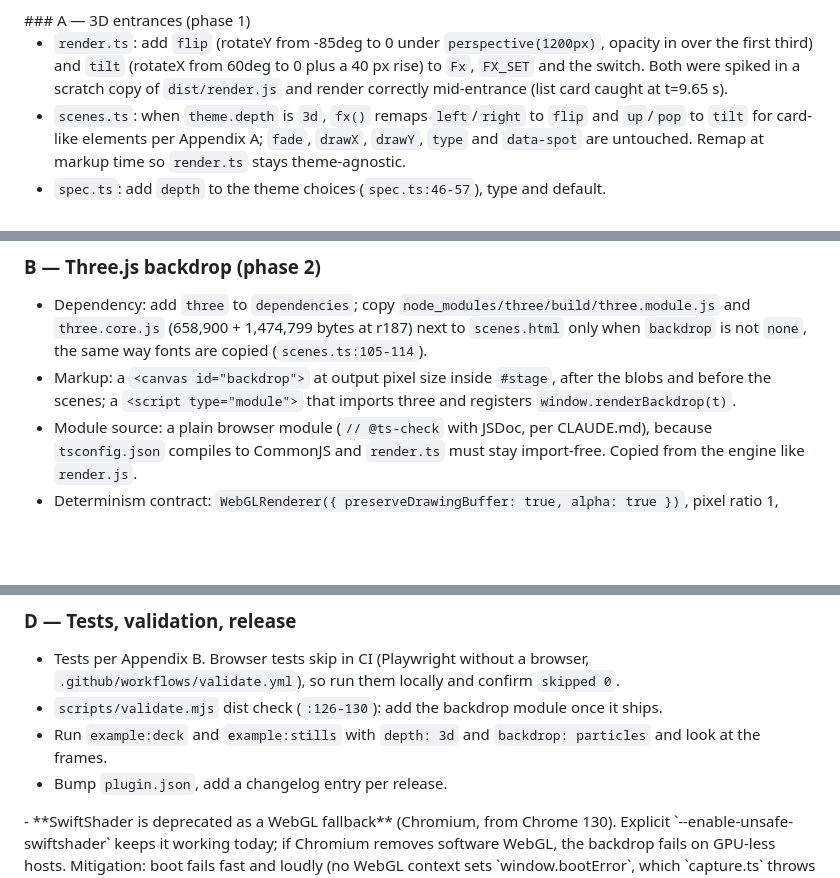
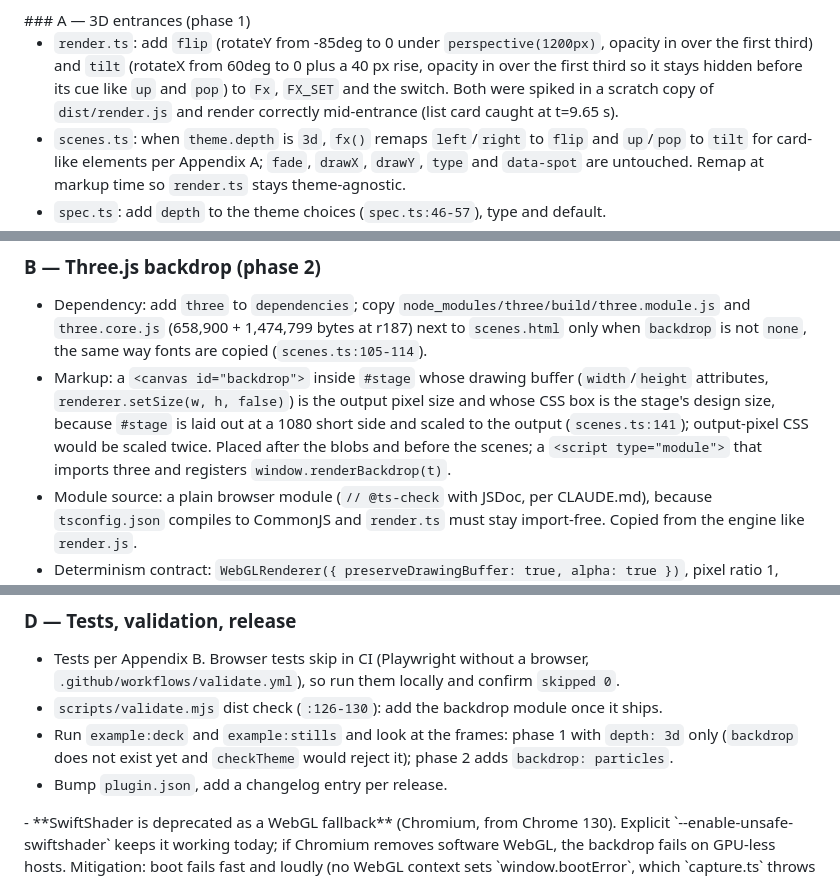
Before and after one commit to shawn-sandy/oncue, a Markdown page: docs/prompts/proposal-add-3d-video-effects.md, 3 parts joined by grey strips. Drawn GitHub-style; blank space fills up the shorter version.

```diff
--- a/docs/prompts/proposal-add-3d-video-effects.md
+++ b/docs/prompts/proposal-add-3d-video-effects.md
@@ -77,7 +77,7 @@ Resolved in the 2026-11-09 review:
 <workstreams>
 ### A — 3D entrances (phase 1)
 
-- `render.ts`: add `flip` (rotateY from -85deg to 0 under `perspective(1200px)`, opacity in over the first third) and `tilt` (rotateX from 60deg to 0 plus a 40 px rise) to `Fx`, `FX_SET` and the switch. Both were spiked in a scratch copy of `dist/render.js` and render correctly mid-entrance (list card caught at t=9.65 s).
+- `render.ts`: add `flip` (rotateY from -85deg to 0 under `perspective(1200px)`, opacity in over the first third) and `tilt` (rotateX from 60deg to 0 plus a 40 px rise, opacity in over the first third so it stays hidden before its cue like `up` and `pop`) to `Fx`, `FX_SET` and the switch. Both were spiked in a scratch copy of `dist/render.js` and render correctly mid-entrance (list card caught at t=9.65 s).
 - `scenes.ts`: when `theme.depth` is `3d`, `fx()` remaps `left`/`right` to `flip` and `up`/`pop` to `tilt` for card-like elements per Appendix A; `fade`, `drawX`, `drawY`, `type` and `data-spot` are untouched. Remap at markup time so `render.ts` stays theme-agnostic.
 - `spec.ts`: add `depth` to the theme choices (`spec.ts:46-57`), type and default.
 - Keep 3D off static CSS: a static `perspective/rotate` rule on `.body` made the fit guard measure a wider box and shrink the scene (seen in the spike). Entrances set by `renderAt` do not, because `fit()` runs before the first `renderAt`.
@@ -86,7 +86,7 @@ Resolved in the 2026-11-09 review:
 ### B — Three.js backdrop (phase 2)
 
 - Dependency: add `three` to `dependencies`; copy `node_modules/three/build/three.module.js` and `three.core.js` (658,900 + 1,474,799 bytes at r187) next to `scenes.html` only when `backdrop` is not `none`, the same way fonts are copied (`scenes.ts:105-114`).
-- Markup: a `<canvas id="backdrop">` at output pixel size inside `#stage`, after the blobs and before the scenes; a `<script type="module">` that imports three and registers `window.renderBackdrop(t)`.
+- Markup: a `<canvas id="backdrop">` inside `#stage` whose drawing buffer (`width`/`height` attributes, `renderer.setSize(w, h, false)`) is the output pixel size and whose CSS box is the stage's design size, because `#stage` is laid out at a 1080 short side and scaled to the output (`scenes.ts:141`); output-pixel CSS would be scaled twice. Placed after the blobs and before the scenes; a `<script type="module">` that imports three and registers `window.renderBackdrop(t)`.
 - Module source: a plain browser module (`// @ts-check` with JSDoc, per CLAUDE.md), because `tsconfig.json` compiles to CommonJS and `render.ts` must stay import-free. Copied from the engine like `render.js`.
 - Determinism contract: `WebGLRenderer({ preserveDrawingBuffer: true, alpha: true })`, pixel ratio 1, seeded RNG for particle positions, every rotation and camera move a function of `t`, `renderer.render()` called from `renderAt(t)`.
 - Boot ordering: module scripts run after classic ones; `render.ts` boot (`:166-180`) must await the backdrop's ready signal when `#backdrop` exists before setting `window.ready`.
@@ -105,7 +105,7 @@ Resolved in the 2026-11-09 review:
 
 - Tests per Appendix B. Browser tests skip in CI (Playwright without a browser, `.github/workflows/validate.yml`), so run them locally and confirm `skipped 0`.
 - `scripts/validate.mjs` dist check (`:126-130`): add the backdrop module once it ships.
-- Run `example:deck` and `example:stills` with `depth: 3d` and `backdrop: particles` and look at the frames.
+- Run `example:deck` and `example:stills` and look at the frames: phase 1 with `depth: 3d` only (`backdrop` does not exist yet and `checkTheme` would reject it); phase 2 adds `backdrop: particles`.
 - Bump `plugin.json`, add a changelog entry per release.
 </workstreams>
 
```
Also changed, not shown: other parts of docs/prompts/proposal-add-3d-video-effects.md (+2 -0 lines), docs/proposals/add-3d-video-effects.md (+5 -3 lines).
